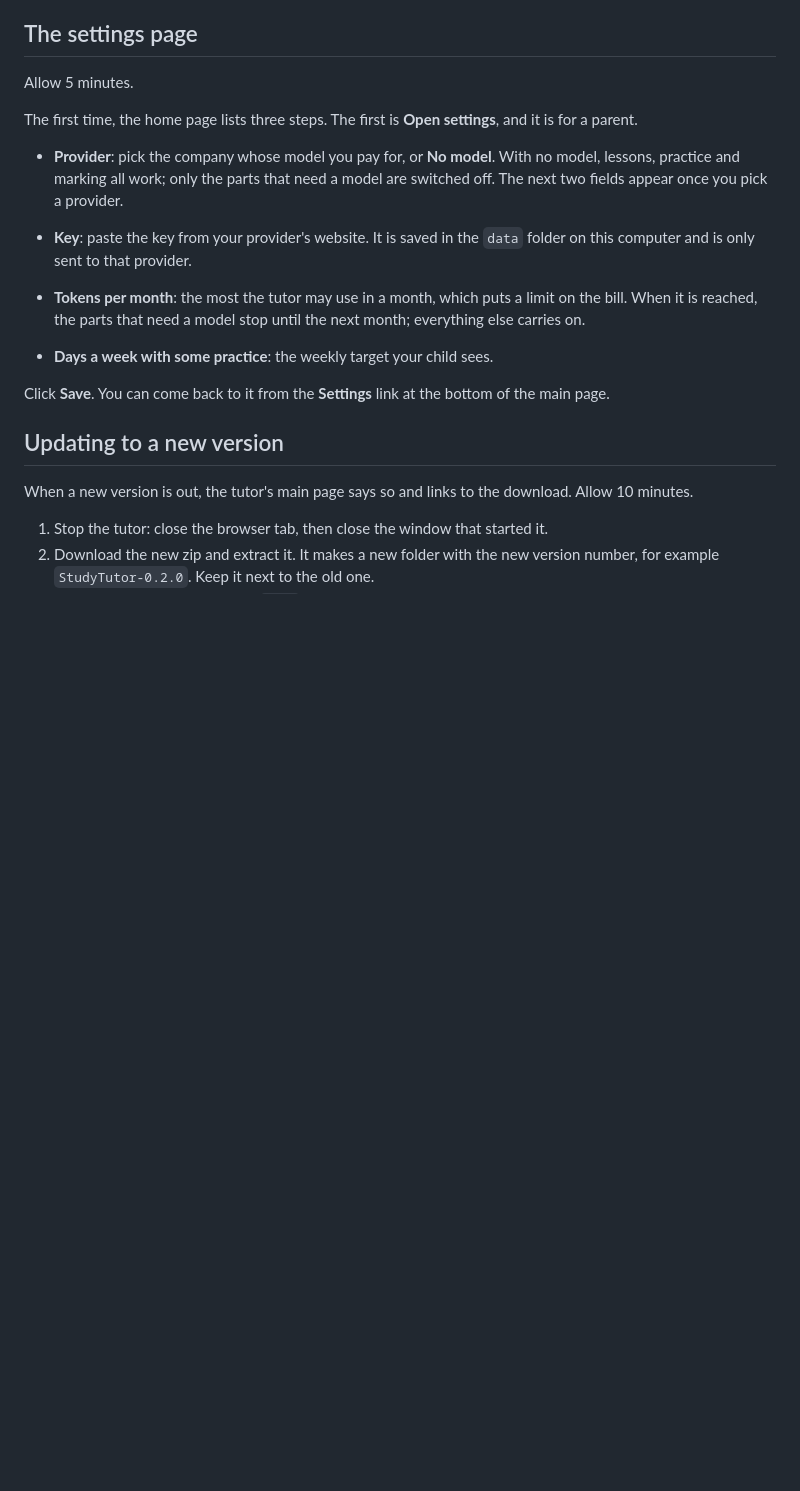
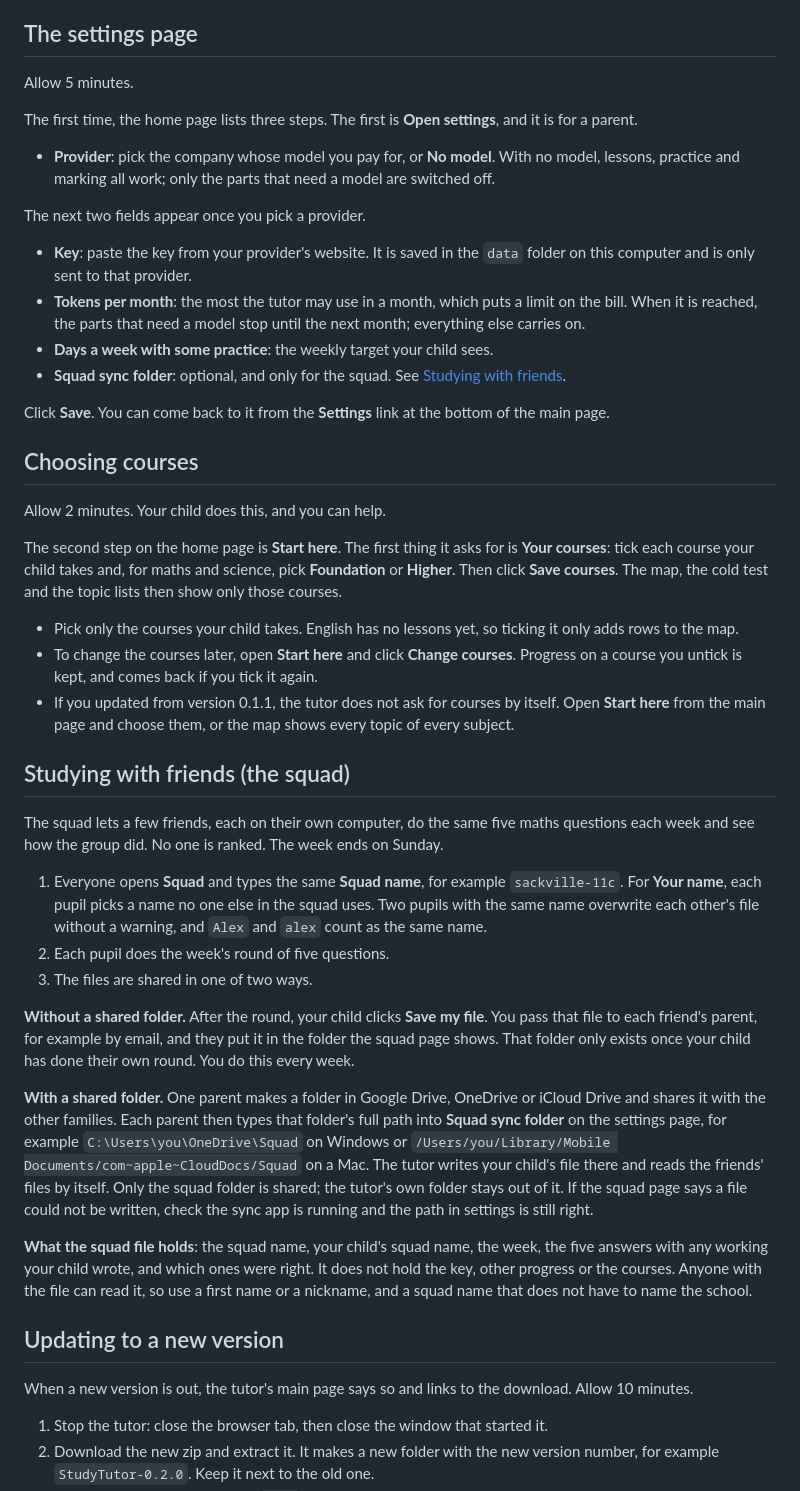
Before and after one commit to linardsb/study-tutor, a Markdown page: README.md, the part around one of its changes. GitHub-like rendering; blank space fills up the shorter version.

Commit message:
docs: README for v0.1.2 handover: real content, courses, squad, what leaves the computer (#67)
States what each subject holds today, adds the course picker (and the step for
pupils updating from 0.1.1), a squad section covering both sharing routes, the
same-name warning and what the squad file holds, the Squad sync folder setting,
and that answers and photos go to the model provider when a key is set.

Co-authored-by: Claude Opus 5.5 (1M context) <noreply@anthropic.com>

```diff
--- a/README.md
+++ b/README.md
@@ -79,6 +89,7 @@ The first time, the home page lists three steps. The first is **Open settings**,
 
 - **Provider**: pick the company whose model you pay for, or **No model**. With no model, lessons, practice
   and marking all work; only the parts that need a model are switched off.
+
 The next two fields appear once you pick a provider.
 
 - **Key**: paste the key from your provider's website. It is saved in the `data` folder on this computer
@@ -86,8 +97,53 @@ The next two fields appear once you pick a provider.
 - **Tokens per month**: the most the tutor may use in a month, which puts a limit on the bill. When it is
   reached, the parts that need a model stop until the next month; everything else carries on.
 - **Days a week with some practice**: the weekly target your child sees.
+- **Squad sync folder**: optional, and only for the squad. See
+  [Studying with friends](#studying-with-friends-the-squad).
 
 Click **Save**. You can come back to it from the **Settings** link at the bottom of the main page.
+
+## Choosing courses
+
+Allow 2 minutes. Your child does this, and you can help.
+
+The second step on the home page is **Start here**. The first thing it asks for is **Your courses**:
+tick each course your child takes and, for maths and science, pick **Foundation** or **Higher**. Then
+click **Save courses**. The map, the cold test and the topic lists then show only those courses.
+
+- Pick only the courses your child takes. English has no lessons yet, so ticking it only adds rows to
+  the map.
+- To change the courses later, open **Start here** and click **Change courses**. Progress on a course
+  you untick is kept, and comes back if you tick it again.
+- If you updated from version 0.1.1, the tutor does not ask for courses by itself. Open **Start here**
+  from the main page and choose them, or the map shows every topic of every subject.
+
+## Studying with friends (the squad)
+
+The squad lets a few friends, each on their own computer, do the same five maths questions each
+week and see how the group did. No one is ranked. The week ends on Sunday.
+
+1. Everyone opens **Squad** and types the same **Squad name**, for example `sackville-11c`. For **Your
+   name**, each pupil picks a name no one else in the squad uses. Two pupils with the same name
+   overwrite each other's file without a warning, and `Alex` and `alex` count as the same name.
+2. Each pupil does the week's round of five questions.
+3. The files are shared in one of two ways.
+
+**Without a shared folder.** After the round, your child clicks **Save my file**. You pass that file
+to each friend's parent, for example by email, and they put it in the folder the squad page shows. That
+folder only exists once your child has done their own round. You do this every week.
+
+**With a shared folder.** One parent makes a folder in Google Drive, OneDrive or iCloud Drive and
+shares it with the other families. Each parent then types that folder's full path into **Squad sync
+folder** on the settings page, for example `C:\Users\you\OneDrive\Squad` on Windows or
+`/Users/you/Library/Mobile Documents/com~apple~CloudDocs/Squad` on a Mac. The tutor writes your child's
+file there and reads the friends' files by itself. Only the squad folder is shared; the tutor's own
+folder stays out of it. If the squad page says a file could not be written, check the sync app is
+running and the path in settings is still right.
+
+**What the squad file holds**: the squad name, your child's squad name, the week, the five answers
+with any working your child wrote, and which ones were right. It does not hold the key, other
+progress or the courses. Anyone with the file can read it, so use a first name or a nickname, and a
+squad name that does not have to name the school.
 
 ## Updating to a new version
 
```
Also changed, not shown: other parts of README.md (+14 -4 lines).
